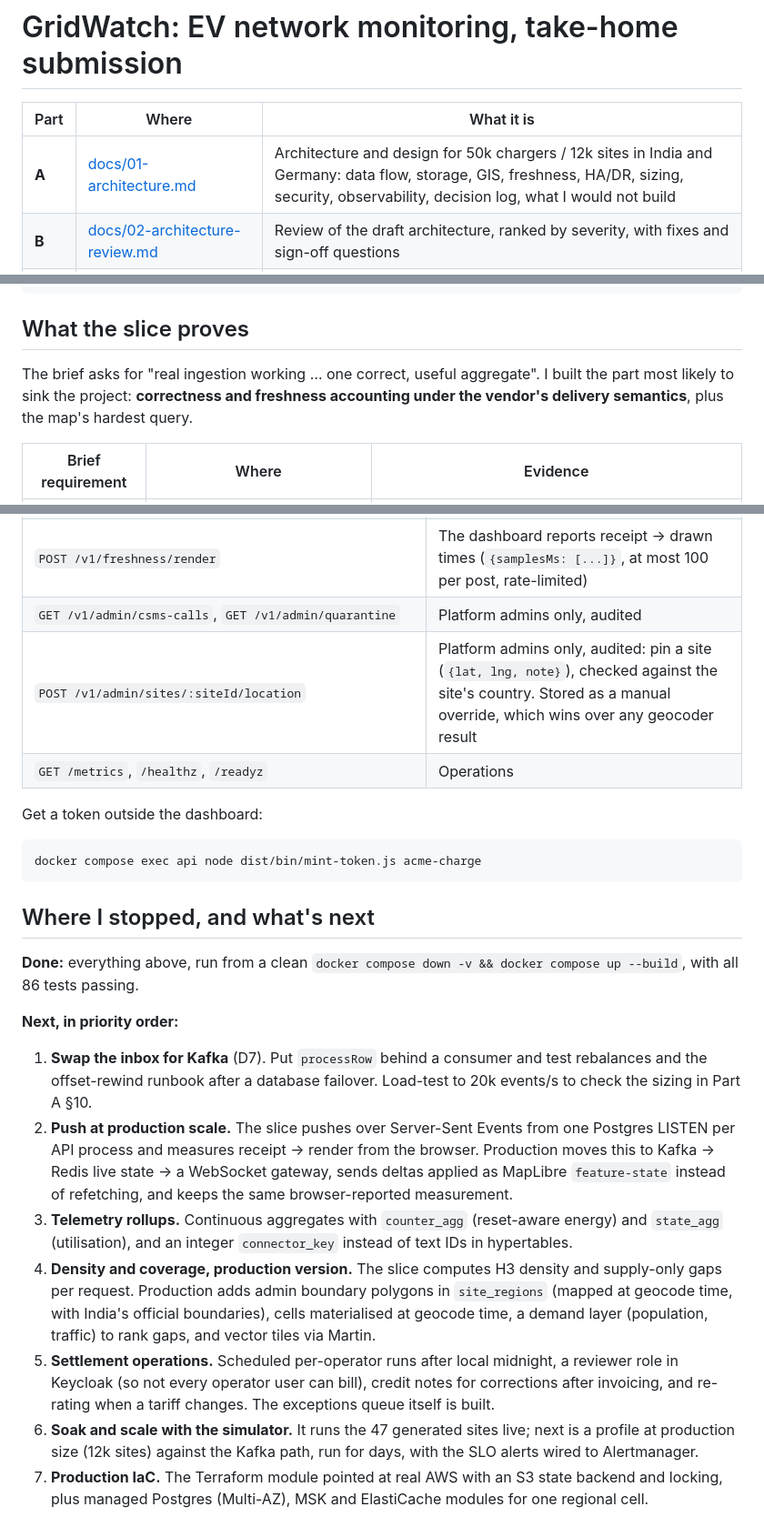
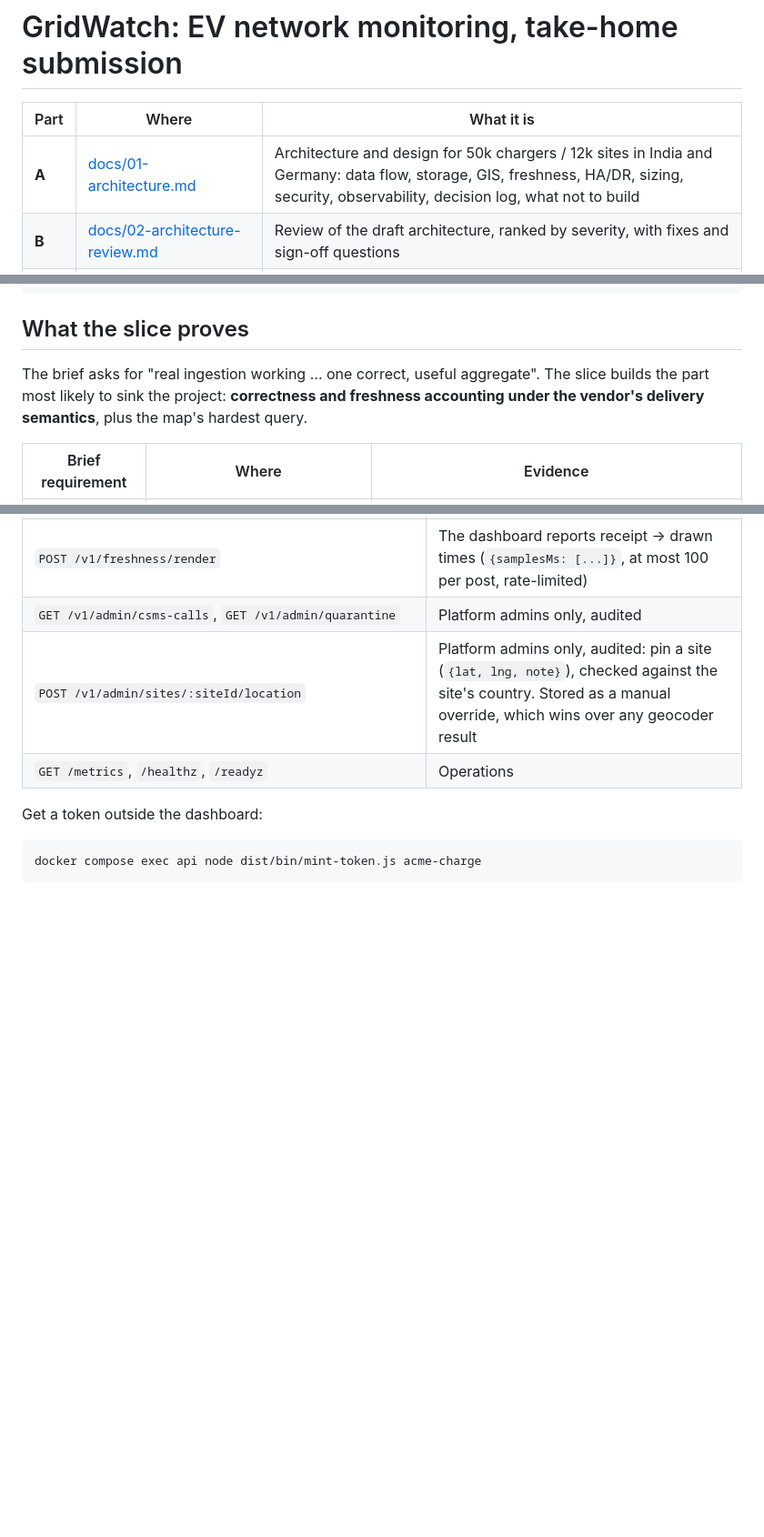
Before and after one commit to thechampsant/gridwatch, a Markdown page: README.md, 3 parts joined by grey strips. Shown at 91% size. Rendered like a GitHub page; blank space fills up the shorter version.

````diff
--- a/README.md
+++ b/README.md
@@ -2,7 +2,7 @@
 
 | Part | Where | What it is |
 |---|---|---|
-| **A** | [docs/01-architecture.md](docs/01-architecture.md) | Architecture and design for 50k chargers / 12k sites in India and Germany: data flow, storage, GIS, freshness, HA/DR, sizing, security, observability, decision log, what I would not build |
+| **A** | [docs/01-architecture.md](docs/01-architecture.md) | Architecture and design for 50k chargers / 12k sites in India and Germany: data flow, storage, GIS, freshness, HA/DR, sizing, security, observability, decision log, what not to build |
 | **B** | [docs/02-architecture-review.md](docs/02-architecture-review.md) | Review of the draft architecture, ranked by severity, with fixes and sign-off questions |
 | **C** | this repository | A runnable slice of the riskiest path: vendor CSMS → normalise → store → live status, nearest-available and daily settlement, correct under duplicates, reordering, malformed data and meter resets |
 | — | [docs/03-questions-and-assumptions.md](docs/03-questions-and-assumptions.md) | Questions for the client, the assumptions made meanwhile, and data-quality findings in the provided stubs |
@@ -54,7 +54,7 @@ docker compose down -v
 
 ## What the slice proves
 
-The brief asks for "real ingestion working … one correct, useful aggregate". I built the part most likely to sink the project: **correctness and freshness accounting under the vendor's delivery semantics**, plus the map's hardest query.
+The brief asks for "real ingestion working … one correct, useful aggregate". The slice builds the part most likely to sink the project: **correctness and freshness accounting under the vendor's delivery semantics**, plus the map's hardest query.
 
 | Brief requirement | Where | Evidence |
 |---|---|---|
@@ -444,15 +444,3 @@ Get a token outside the dashboard:
 ```bash
 docker compose exec api node dist/bin/mint-token.js acme-charge
 ```
-
-## Where I stopped, and what's next
-**Done:** everything above, run from a clean `docker compose down -v && docker compose up --build`, with all 86 tests passing.
-
-**Next, in priority order:**
-1. **Swap the inbox for Kafka** (D7). Put `processRow` behind a consumer and test rebalances and the offset-rewind runbook after a database failover. Load-test to 20k events/s to check the sizing in Part A §10.
-2. **Push at production scale.** The slice pushes over Server-Sent Events from one Postgres LISTEN per API process and measures receipt → render from the browser. Production moves this to Kafka → Redis live state → a WebSocket gateway, sends deltas applied as MapLibre `feature-state` instead of refetching, and keeps the same browser-reported measurement.
-3. **Telemetry rollups.** Continuous aggregates with `counter_agg` (reset-aware energy) and `state_agg` (utilisation), and an integer `connector_key` instead of text IDs in hypertables.
-4. **Density and coverage, production version.** The slice computes H3 density and supply-only gaps per request. Production adds admin boundary polygons in `site_regions` (mapped at geocode time, with India's official boundaries), cells materialised at geocode time, a demand layer (population, traffic) to rank gaps, and vector tiles via Martin.
-5. **Settlement operations.** Scheduled per-operator runs after local midnight, a reviewer role in Keycloak (so not every operator user can bill), credit notes for corrections after invoicing, and re-rating when a tariff changes. The exceptions queue itself is built.
-6. **Soak and scale with the simulator.** It runs the 47 generated sites live; next is a profile at production size (12k sites) against the Kafka path, run for days, with the SLO alerts wired to Alertmanager.
-7. **Production IaC.** The Terraform module pointed at real AWS with an S3 state backend and locking, plus managed Postgres (Multi-AZ), MSK and ElastiCache modules for one regional cell.
````
Also changed, not shown: docs/01-architecture.md (+4 -4 lines), docs/03-questions-and-assumptions.md (+1 -1 lines).
